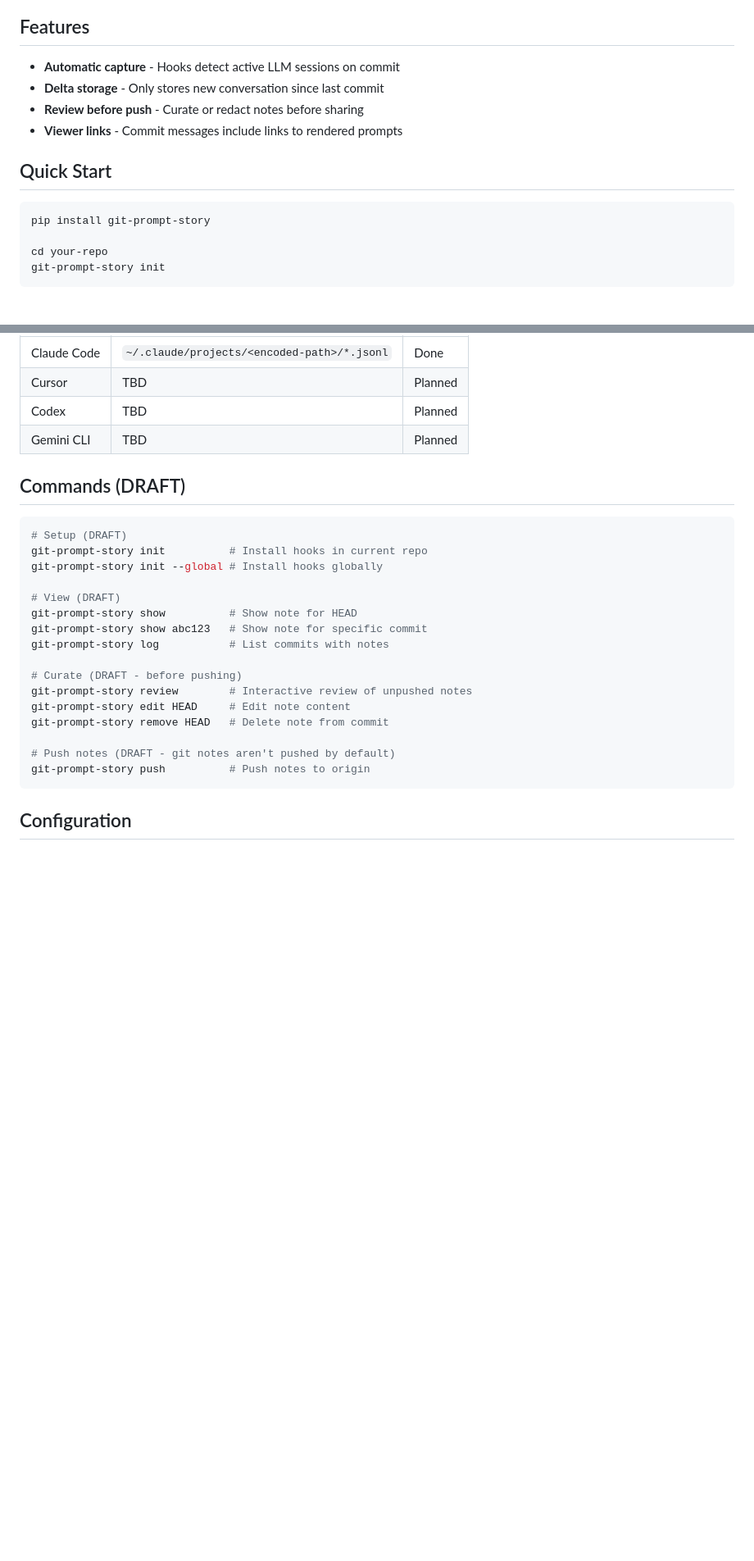
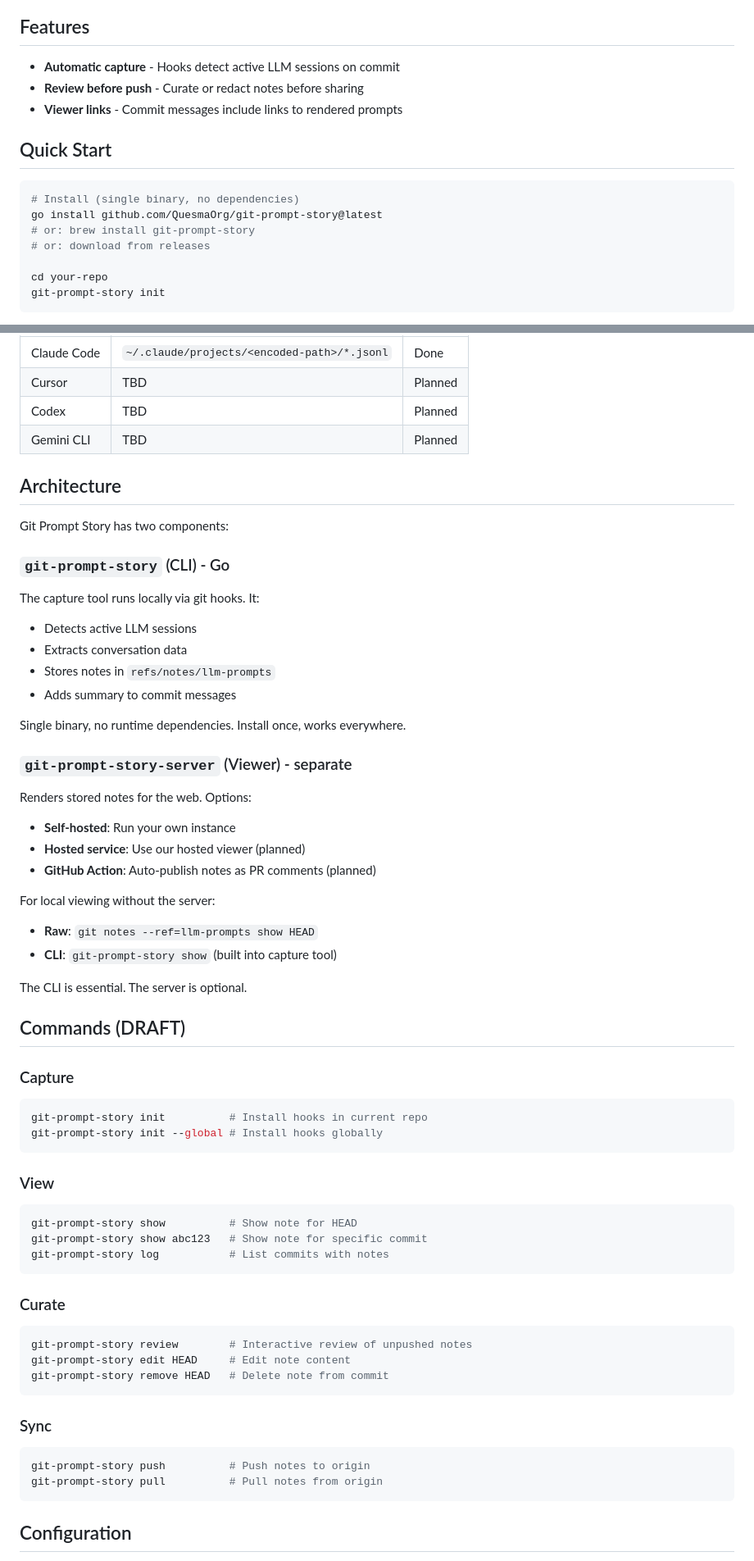
Before and after one commit to QuesmaOrg/git-prompt-story, a Markdown page: README.md, 2 parts joined by grey strips. Shown: that part at 82% size. Rendered like a GitHub page; blank space fills up the shorter version.

````diff
--- a/README.md
+++ b/README.md
@@ -27,14 +27,16 @@ git-prompt-story captures LLM sessions in your git history - making prompts revi
 ## Features
 
 - **Automatic capture** - Hooks detect active LLM sessions on commit
-- **Delta storage** - Only stores new conversation since last commit
 - **Review before push** - Curate or redact notes before sharing
 - **Viewer links** - Commit messages include links to rendered prompts
 
 ## Quick Start
 
 ```bash
-pip install git-prompt-story
+# Install (single binary, no dependencies)
+go install github.com/QuesmaOrg/git-prompt-story@latest
+# or: brew install git-prompt-story
+# or: download from releases
 
 cd your-repo
 git-prompt-story init
@@ -112,25 +113,66 @@ git-prompt-story finds active sessions by checking:
 | Codex       | TBD                                         | Planned |
 | Gemini CLI  | TBD                                         | Planned |
 
+## Architecture
+
+Git Prompt Story has two components:
+
+### `git-prompt-story` (CLI) - Go
+
+The capture tool runs locally via git hooks. It:
+
+- Detects active LLM sessions
+- Extracts conversation data
+- Stores notes in `refs/notes/llm-prompts`
+- Adds summary to commit messages
+
+Single binary, no runtime dependencies. Install once, works everywhere.
+
+### `git-prompt-story-server` (Viewer) - separate
+
+Renders stored notes for the web. Options:
+
+- **Self-hosted**: Run your own instance
+- **Hosted service**: Use our hosted viewer (planned)
+- **GitHub Action**: Auto-publish notes as PR comments (planned)
+
+For local viewing without the server:
+
+- **Raw**: `git notes --ref=llm-prompts show HEAD`
+- **CLI**: `git-prompt-story show` (built into capture tool)
+
+The CLI is essential. The server is optional.
+
 ## Commands (DRAFT)
 
+### Capture
+
 ```bash
-# Setup (DRAFT)
 git-prompt-story init          # Install hooks in current repo
 git-prompt-story init --global # Install hooks globally
+```
 
-# View (DRAFT)
+### View
+
+```bash
 git-prompt-story show          # Show note for HEAD
 git-prompt-story show abc123   # Show note for specific commit
 git-prompt-story log           # List commits with notes
+```
 
-# Curate (DRAFT - before pushing)
+### Curate
+
+```bash
 git-prompt-story review        # Interactive review of unpushed notes
 git-prompt-story edit HEAD     # Edit note content
 git-prompt-story remove HEAD   # Delete note from commit
+```
 
-# Push notes (DRAFT - git notes aren't pushed by default)
+### Sync
+
+```bash
 git-prompt-story push          # Push notes to origin
+git-prompt-story pull          # Pull notes from origin
 ```
 
 ## Configuration
````
Also changed, not shown: other parts of README.md (+2 -3 lines).
